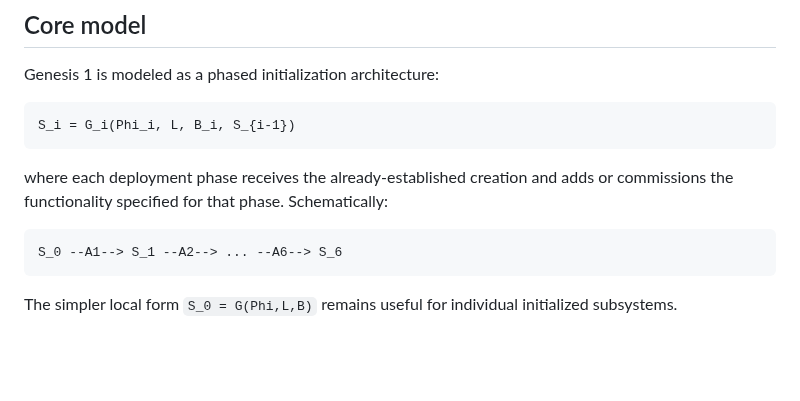
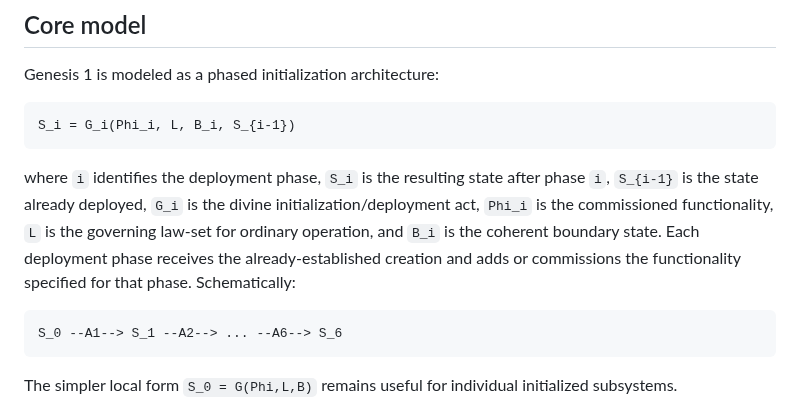
Before and after one commit to jdlongmire/designed-functional-maturity, a Markdown page: README.md, the part around the change. Drawn GitHub-style; blank space fills up the shorter version.

Commit message:
WP-019 explain equation variables in README.md

````diff
--- a/README.md
+++ b/README.md
@@ -20,7 +20,7 @@ Genesis 1 is modeled as a phased initialization architecture:
 S_i = G_i(Phi_i, L, B_i, S_{i-1})
 ```
 
-where each deployment phase receives the already-established creation and adds or commissions the functionality specified for that phase. Schematically:
+where `i` identifies the deployment phase, `S_i` is the resulting state after phase `i`, `S_{i-1}` is the state already deployed, `G_i` is the divine initialization/deployment act, `Phi_i` is the commissioned functionality, `L` is the governing law-set for ordinary operation, and `B_i` is the coherent boundary state. Each deployment phase receives the already-established creation and adds or commissions the functionality specified for that phase. Schematically:
 
 ```text
 S_0 --A1--> S_1 --A2--> ... --A6--> S_6
````
